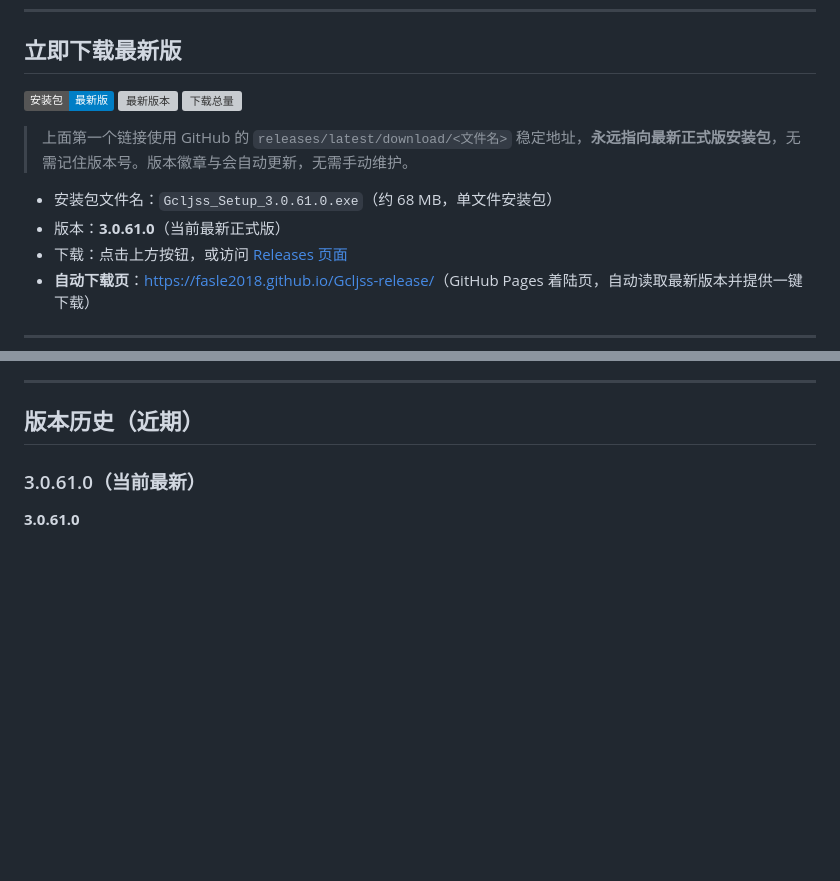
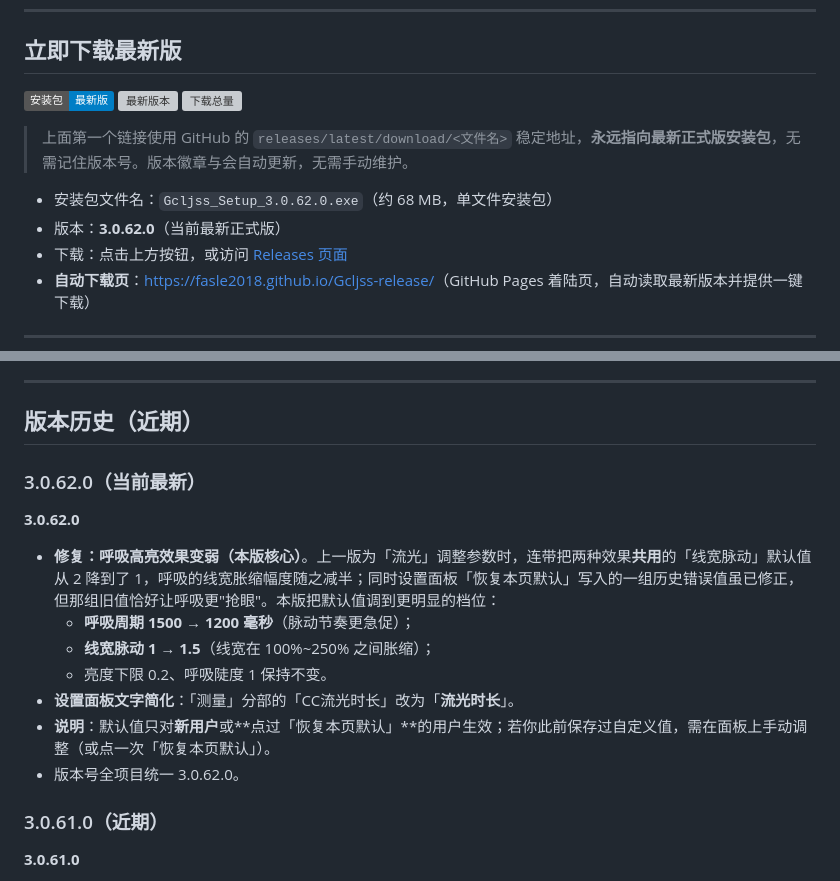
Before and after one commit to Fasle2018/Gcljss-release, a Markdown page: README.md, 2 parts joined by grey strips. Drawn GitHub-style; badges without logos; blank space fills up the shorter version; grey boxes are pictures that could not be loaded.

Commit message:
README: 版本历史更新至 3.0.62.0（当前最新）

```diff
--- a/README.md
+++ b/README.md
@@ -12,8 +12,8 @@
 
 > 上面第一个链接使用 GitHub 的 `releases/latest/download/<文件名>` 稳定地址，**永远指向最新正式版安装包**，无需记住版本号。版本徽章与会自动更新，无需手动维护。
 
-- 安装包文件名：`Gcljss_Setup_3.0.61.0.exe`（约 68 MB，单文件安装包）
-- 版本：**3.0.61.0**（当前最新正式版）
+- 安装包文件名：`Gcljss_Setup_3.0.62.0.exe`（约 68 MB，单文件安装包）
+- 版本：**3.0.62.0**（当前最新正式版）
 - 下载：点击上方按钮，或访问 [Releases 页面](https://github.com/Fasle2018/Gcljss-release/releases)
 - **自动下载页**：[https://fasle2018.github.io/Gcljss-release/](https://fasle2018.github.io/Gcljss-release/)（GitHub Pages 着陆页，自动读取最新版本并提供一键下载）
 
@@ -44,7 +44,18 @@
 
 ## 版本历史（近期）
 
-### 3.0.61.0（当前最新）
+### 3.0.62.0（当前最新）
+
+**3.0.62.0**
+- **修复：呼吸高亮效果变弱（本版核心）**。上一版为「流光」调整参数时，连带把两种效果**共用**的「线宽脉动」默认值从 2 降到了 1，呼吸的线宽胀缩幅度随之减半；同时设置面板「恢复本页默认」写入的一组历史错误值虽已修正，但那组旧值恰好让呼吸更"抢眼"。本版把默认值调到更明显的档位：
+  - **呼吸周期 1500 → 1200 毫秒**（脉动节奏更急促）；
+  - **线宽脉动 1 → 1.5**（线宽在 100%~250% 之间胀缩）；
+  - 亮度下限 0.2、呼吸陡度 1 保持不变。
+- **设置面板文字简化**：「测量」分部的「CC流光时长」改为「**流光时长**」。
+- **说明**：默认值只对**新用户**或**点过「恢复本页默认」**的用户生效；若你此前保存过自定义值，需在面板上手动调整（或点一次「恢复本页默认」）。
+- 版本号全项目统一 3.0.62.0。
+
+### 3.0.61.0（近期）
 
 **3.0.61.0**
 - **修复：快捷键反查 CAD 偶发弹出「错误:异常来自 HRESULT:0x800AC472」（本版核心）**。根因是 Excel 在用户界面操作进行中（例如鼠标按住左键拖拽选区尚未松手、或在编辑栏输入公式）会临时挂起对象模型，此时读取单元格批注会被拒绝（该错误码即 Excel 的 VBA_E_IGNORE）；按 Ctrl+R 时若手指仍在拖拽，恰好命中这个极短的时间窗 —— 这也解释了为什么只有快捷键入口偶发（右键菜单与功能按钮的点击动作必然先结束手势）。
```
Also changed, not shown: other parts of README.md (+1 -1 lines).
